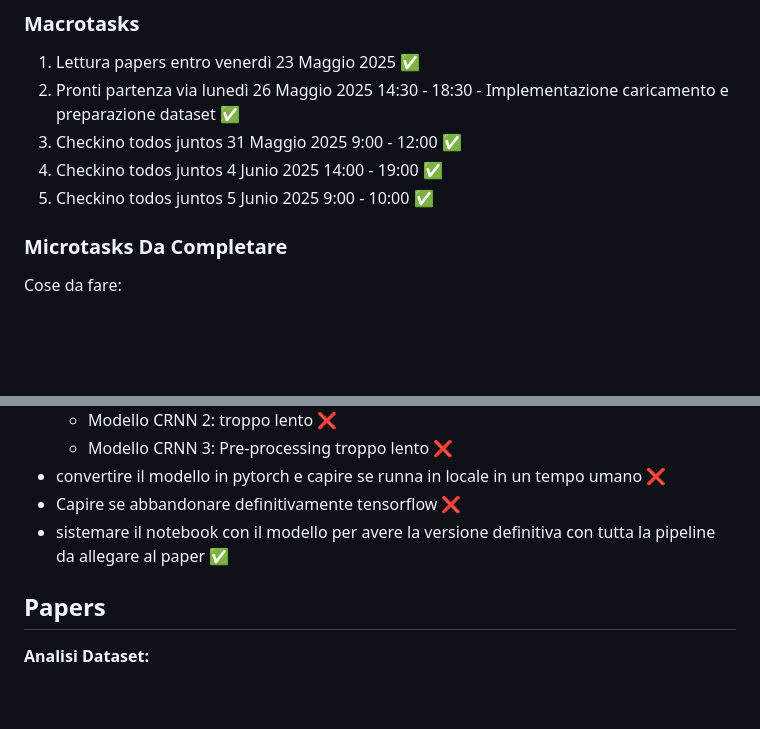
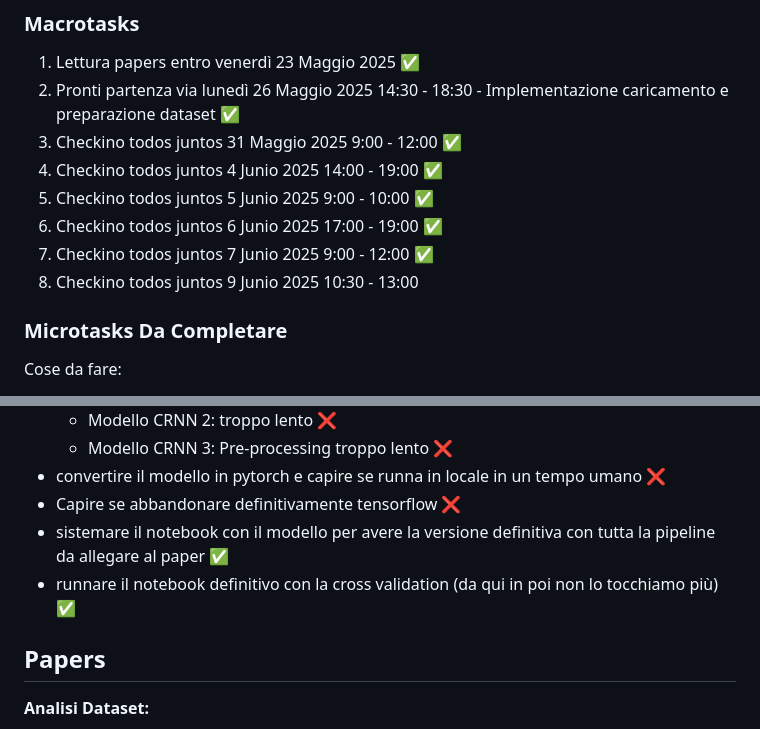
Before and after one commit to ChiaraAuriemma/Sound-Event-Classification, a Markdown page: README.md, 2 parts joined by grey strips. GitHub-like rendering; blank space fills up the shorter version.

```diff
--- a/README.md
+++ b/README.md
@@ -18,6 +18,9 @@
 3.  Checkino todos juntos 31 Maggio 2025 9:00 - 12:00 ✅
 4.  Checkino todos juntos 4 Junio 2025 14:00 - 19:00 ✅
 5.  Checkino todos juntos 5 Junio 2025 9:00 - 10:00 ✅
+6.  Checkino todos juntos 6 Junio 2025 17:00 - 19:00 ✅
+7.  Checkino todos juntos 7 Junio 2025 9:00 - 12:00 ✅
+8.  Checkino todos juntos 9 Junio 2025 10:30 - 13:00
 
 ### Microtasks Da Completare
 Cose da fare:
@@ -39,6 +42,7 @@ Modelli:
 - convertire il modello in pytorch e capire se runna in locale in un tempo umano ❌
 - Capire se abbandonare definitivamente tensorflow ❌
 - sistemare il notebook con il modello per avere la versione definitiva con tutta la pipeline da allegare al paper ✅
+- runnare il notebook definitivo con la cross validation (da qui in poi non lo tocchiamo più) ✅
 
 ## Papers
 
```
Also changed, not shown: other parts of README.md (+1 -1 lines).
